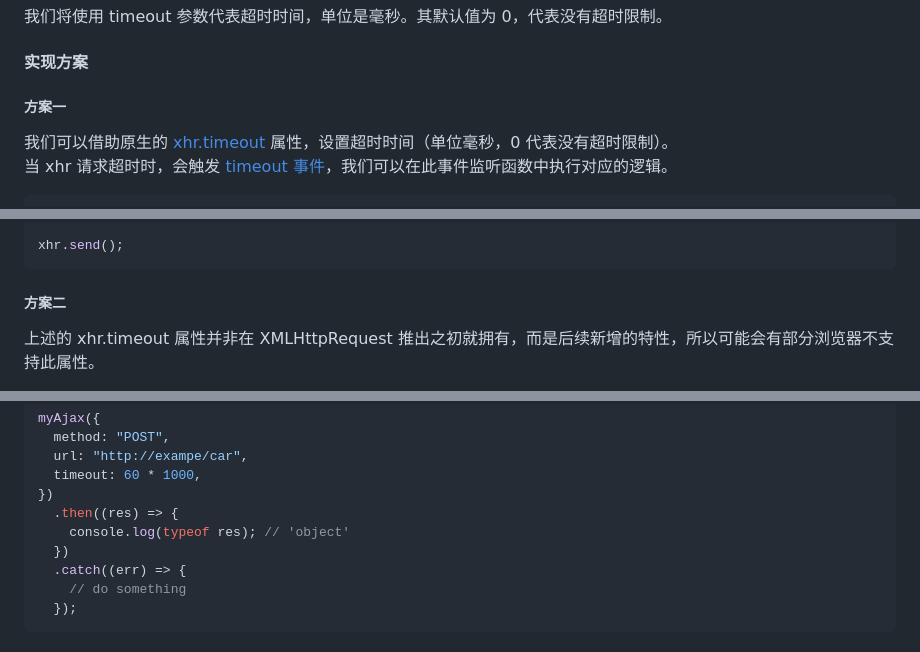
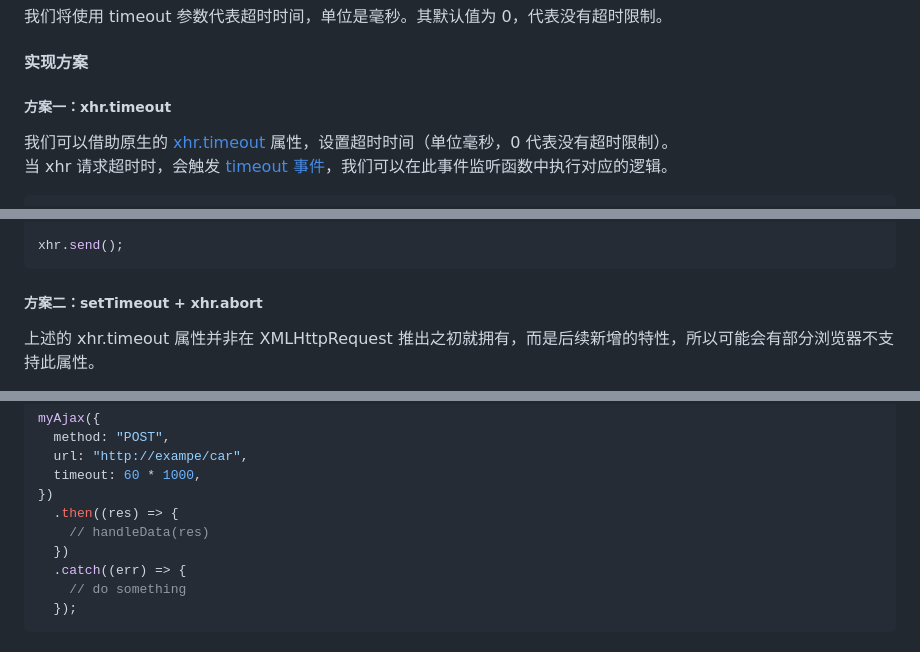
Before and after one commit to lrhhaha/study-notes, a Markdown page: frontend/手写JS/基于Promise封装XHR.md, 3 parts joined by grey strips. GitHub-like rendering.

Commit message:
完善xhr文章

````diff
--- a/frontend/手写JS/基于Promise封装XHR.md
+++ b/frontend/手写JS/基于Promise封装XHR.md
@@ -604,7 +604,7 @@ myAjax({
 我们将使用 timeout 参数代表超时时间，单位是毫秒。其默认值为 0，代表没有超时限制。
 
 #### 实现方案
-##### 方案一
+##### 方案一：xhr.timeout
 
 我们可以借助原生的 [xhr.timeout](https://developer.mozilla.org/zh-CN/docs/Web/API/XMLHttpRequest/timeout) 属性，设置超时时间（单位毫秒，0 代表没有超时限制）。
 当 xhr 请求超时时，会触发 [timeout 事件](https://developer.mozilla.org/zh-CN/docs/Web/API/XMLHttpRequest/timeout_event)，我们可以在此事件监听函数中执行对应的逻辑。
@@ -623,7 +623,7 @@ xhr.ontimeout = function (e) {
 xhr.send();
 ```
 
-##### 方案二
+##### 方案二：setTimeout + xhr.abort
 
 上述的 xhr.timeout 属性并非在 XMLHttpRequest 推出之初就拥有，而是后续新增的特性，所以可能会有部分浏览器不支持此属性。
 
@@ -791,7 +791,7 @@ myAjax({
   timeout: 60 * 1000,
 })
   .then((res) => {
-    console.log(typeof res); // 'object'
+    // handleData(res)
   })
   .catch((err) => {
     // do something
````
Also changed, not shown: other parts of frontend/手写JS/基于Promise封装XHR.md (+2 -2 lines).
